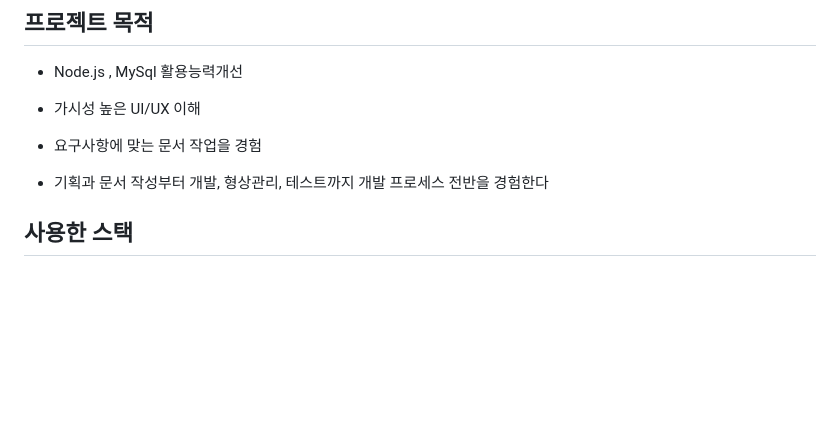
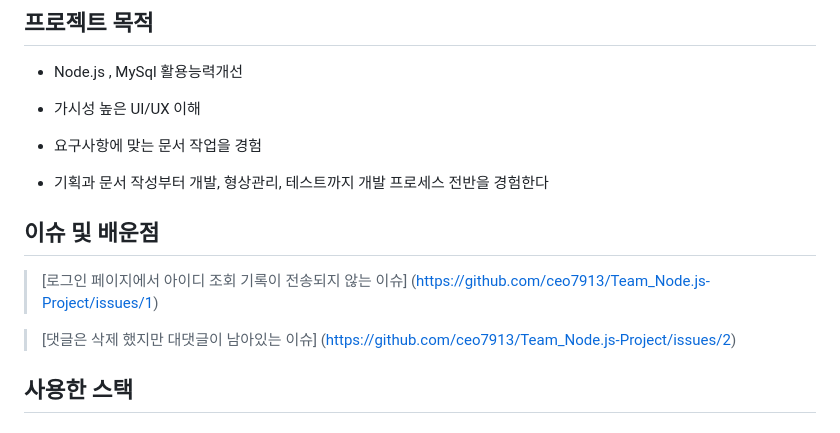
Before and after one commit to ceo7913/Team-Project-Node.js, a Markdown page: README.md, the part around the change. Rendered like a GitHub page; blank space fills up the shorter version.

```diff
--- a/README.md
+++ b/README.md
@@ -27,6 +27,11 @@ Node-Project(team)
 - 요구사항에 맞는 문서 작업을 경험
 
 - 기획과 문서 작성부터 개발, 형상관리, 테스트까지 개발 프로세스 전반을 경험한다
+
+## 이슈 및 배운점
+> [로그인 페이지에서 아이디 조회 기록이 전송되지 않는 이슈] (https://github.com/ceo7913/Team_Node.js-Project/issues/1)
+
+> [댓글은 삭제 했지만 대댓글이 남아있는 이슈] (https://github.com/ceo7913/Team_Node.js-Project/issues/2)
 
 ## 사용한 스택
 <h4>- FRONT</h4>
```
